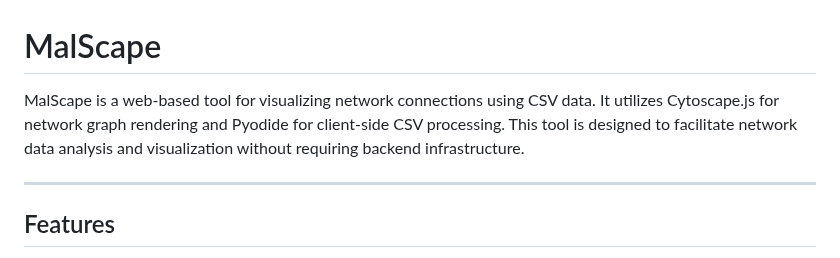
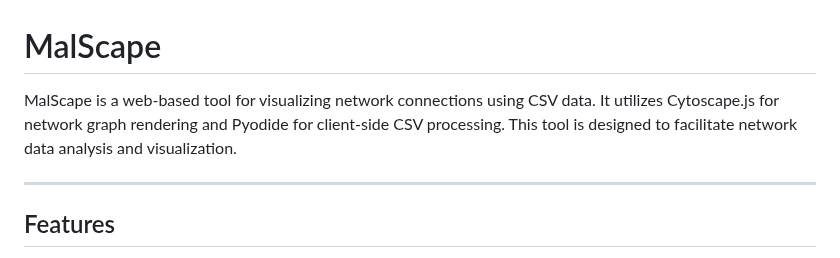
Before and after one commit to aarongurovich/MalScape, a Markdown page: README.md, the part around the change. Rendered like a GitHub page.

```diff
--- a/README.md
+++ b/README.md
@@ -1,6 +1,6 @@
 # MalScape
 
-MalScape is a web-based tool for visualizing network connections using CSV data. It utilizes Cytoscape.js for network graph rendering and Pyodide for client-side CSV processing. This tool is designed to facilitate network data analysis and visualization without requiring backend infrastructure.
+MalScape is a web-based tool for visualizing network connections using CSV data. It utilizes Cytoscape.js for network graph rendering and Pyodide for client-side CSV processing. This tool is designed to facilitate network data analysis and visualization.
 
 ---
 
```
